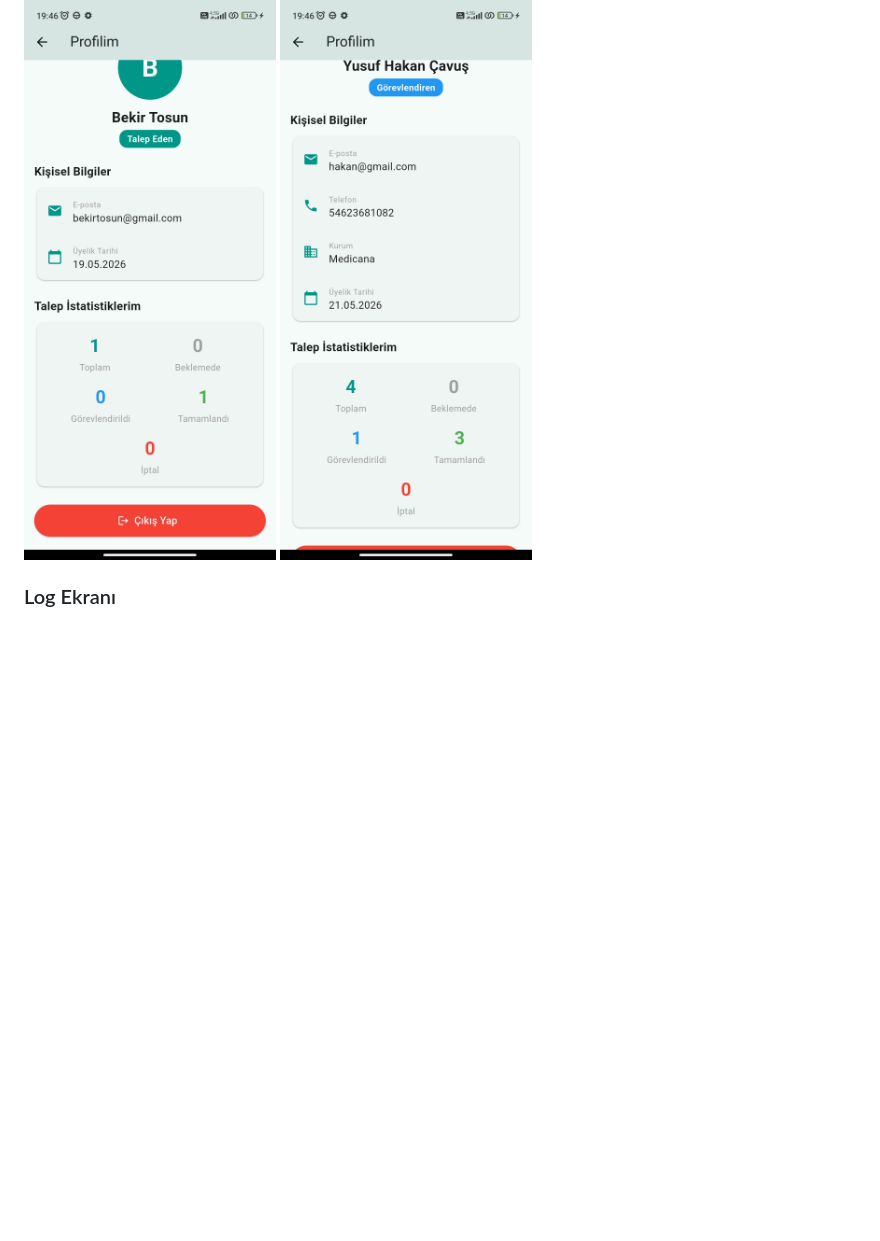
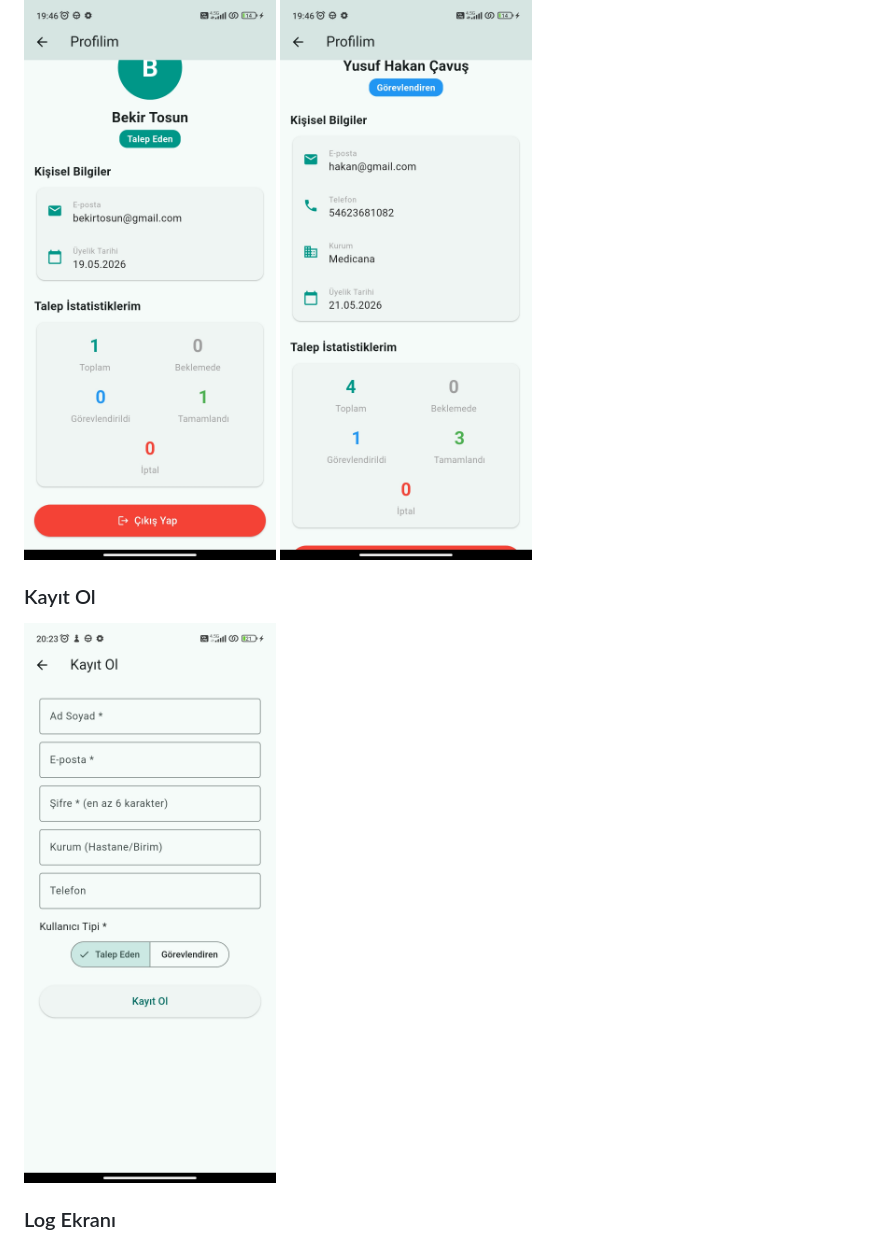
Before and after one commit to BekirTosun218/243301085_BekirTosun_Flutter_Proje, a Markdown page: README.md, the part around the change. GitHub-like rendering; pictures changed too: screenshots/kayit_ol.jpg (added); blank space fills up the shorter version.

Commit message:
README.md'ye kayit ol ekrani eklendi

```diff
--- a/README.md
+++ b/README.md
@@ -63,6 +63,9 @@ uygulamadır. İki farklı kullanıcı rolü bulunmaktadır:
 ![Profil](screenshots/talep_eden_profil.jpg)
 ![Profil](screenshots/gorevlendiren_profil.jpg)
 
+### Kayıt Ol
+![Kayıt](screenshots/kayit_ol.jpg)
+
 ### Log Ekranı
 ![Log](screenshots/log_ekran.jpg)
 
```
